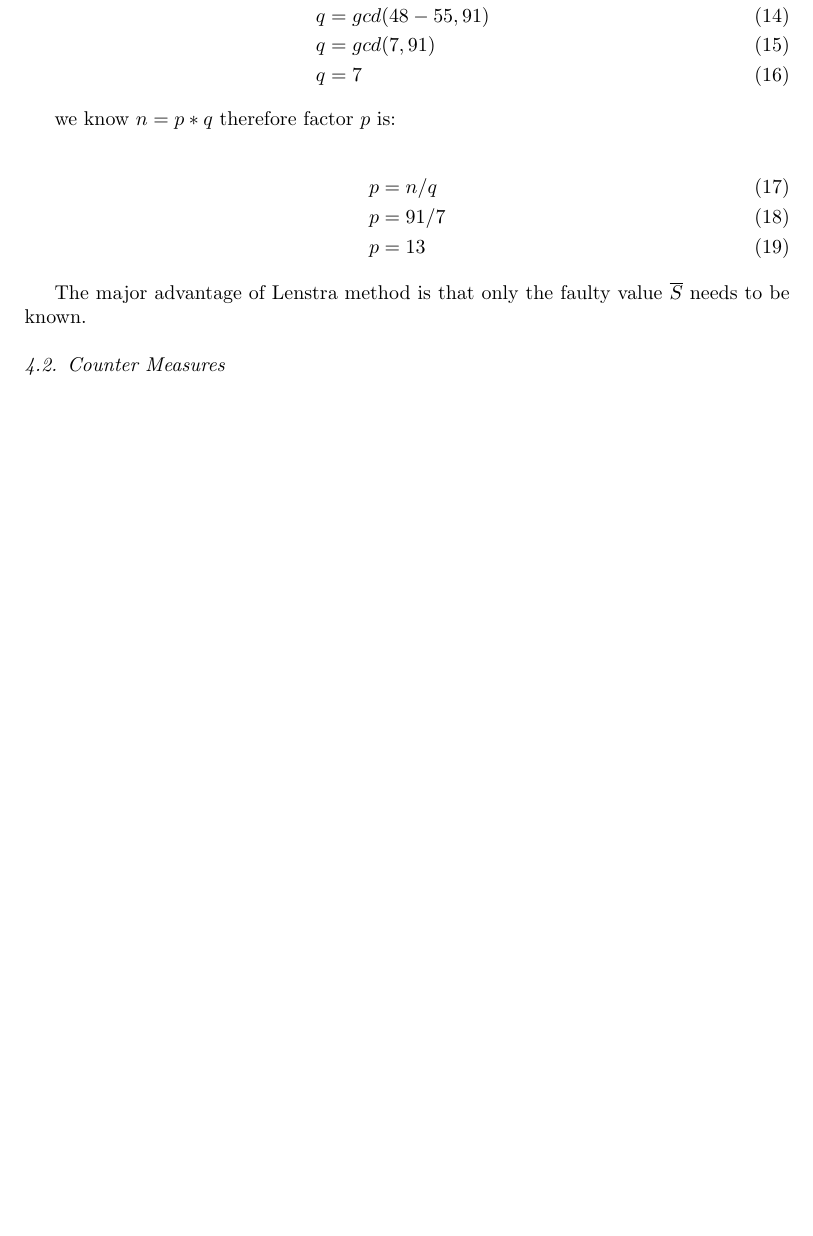
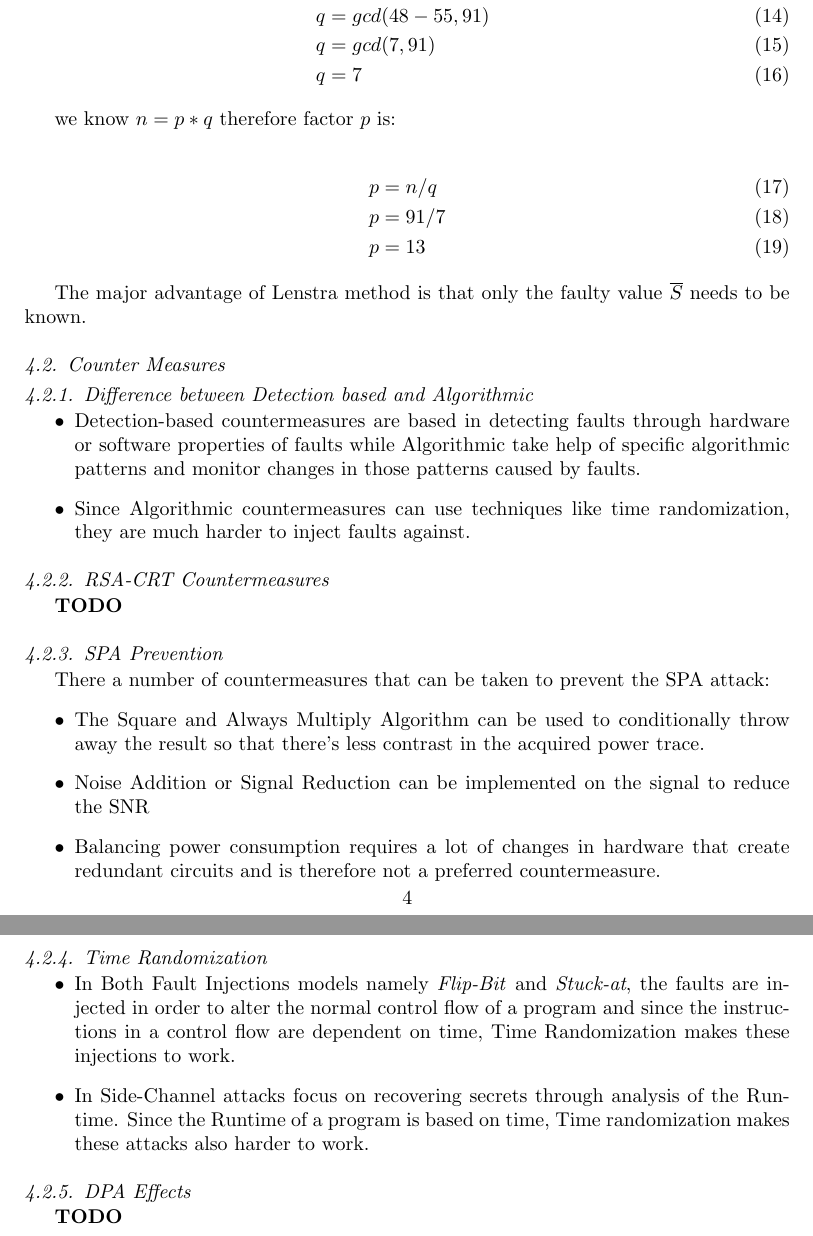
Before and after one commit to amar-laksh/UNI, a LaTeX problem sheet (assignments/HWSEC/ass2/report/report.tex): part of page 4 of 7 before the commit and two parts of pages 4 and 5 of 8 after it, the two joined at a grey line, cut so that both start at the same text, the shorter picture padded with empty space. Compiled offline with pdfLaTeX.

Commit message:
ADDED: countermeasures

```diff
--- a/assignments/HWSEC/ass2/report/report.tex
+++ b/assignments/HWSEC/ass2/report/report.tex
@@ -263,6 +263,47 @@ The major advantage of Lenstra method is that only the faulty value $\overline{S
 \subsection{Counter Measures}%
 \label{sub:counter_measures}
 
+\subsubsection{Difference between Detection based and Algorithmic}%
+\label{sub:difference_between_detection_based_and_algorithmic}
+\begin{itemize}
+	\item Detection-based countermeasures are based in detecting faults through hardware or software properties
+		of faults while Algorithmic take help of specific algorithmic patterns and monitor changes in those
+		patterns caused by faults.
+	\item Since Algorithmic countermeasures can use techniques like time randomization, they are much harder
+		to inject faults against.
+\end{itemize}
+
+\subsubsection{RSA-CRT Countermeasures}%
+\label{sub:rsa_crt_countermeasures}
+\textbf{TODO}
+
+\subsubsection{SPA Prevention}%
+\label{sub:spa_prevention}
+There a number of countermeasures that can be taken to prevent the SPA attack:
+\begin{itemize}
+	\item The Square and Always Multiply Algorithm can be used to conditionally throw away the result
+		so that there's less contrast in the acquired power trace.
+	\item Noise Addition or Signal Reduction can be implemented on the signal to reduce the SNR
+	\item Balancing power consumption requires a lot of changes in hardware that create redundant circuits
+		and is therefore not a preferred countermeasure.
+\end{itemize}
+
+\subsubsection{Time Randomization}%
+\label{ssub:time_randomization}
+\begin{itemize}
+	\item In Both Fault Injections models namely \textit{Flip-Bit} and \textit{Stuck-at},
+		the faults are injected in order to alter the normal control flow of a program
+		and since the instructions in a control flow are dependent on time, Time Randomization
+		makes these injections to work.
+	\item In Side-Channel attacks focus on recovering secrets through analysis of the Runtime.
+		Since the Runtime of a program is based on time, Time randomization makes these attacks
+		also harder to work.
+\end{itemize}
+
+\subsubsection{DPA Effects}%
+\label{ssub:dpa_effects}
+\textbf{TODO}
+
 
 %% The Appendices part is started with the command \appendix;
 %% appendix sections are then done as normal sections
```
Also changed, not shown: 1 other file.
